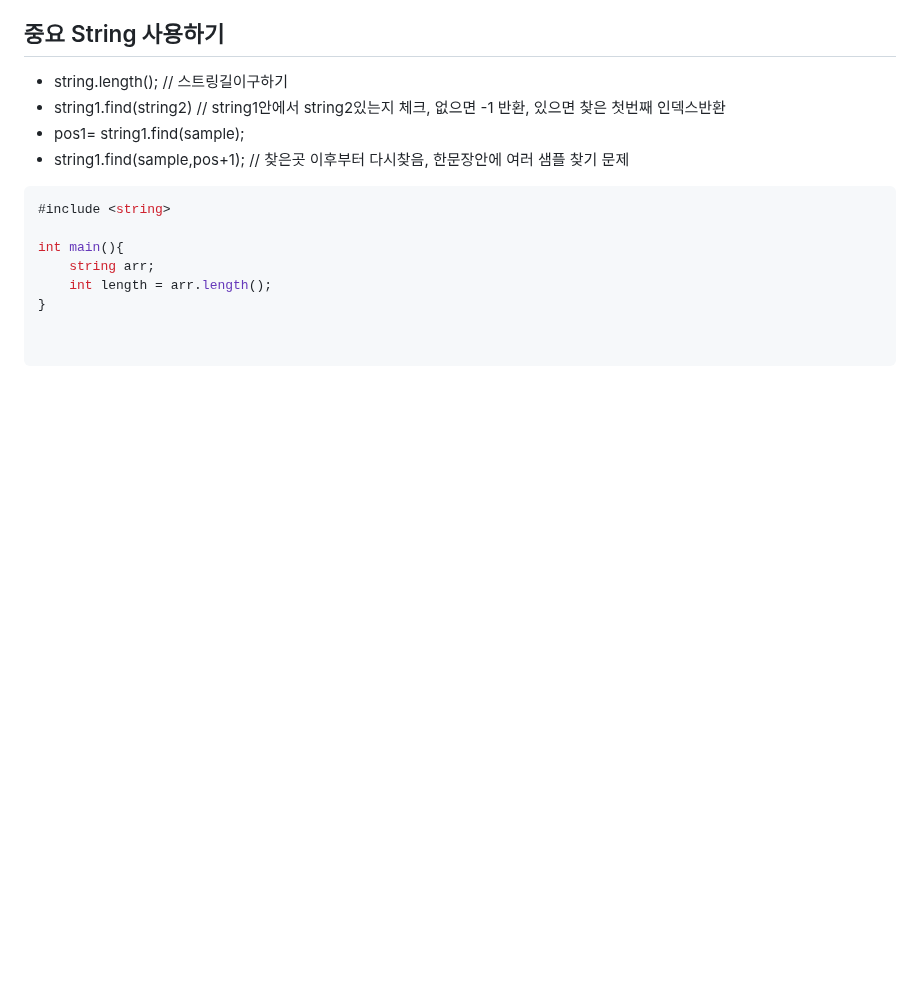
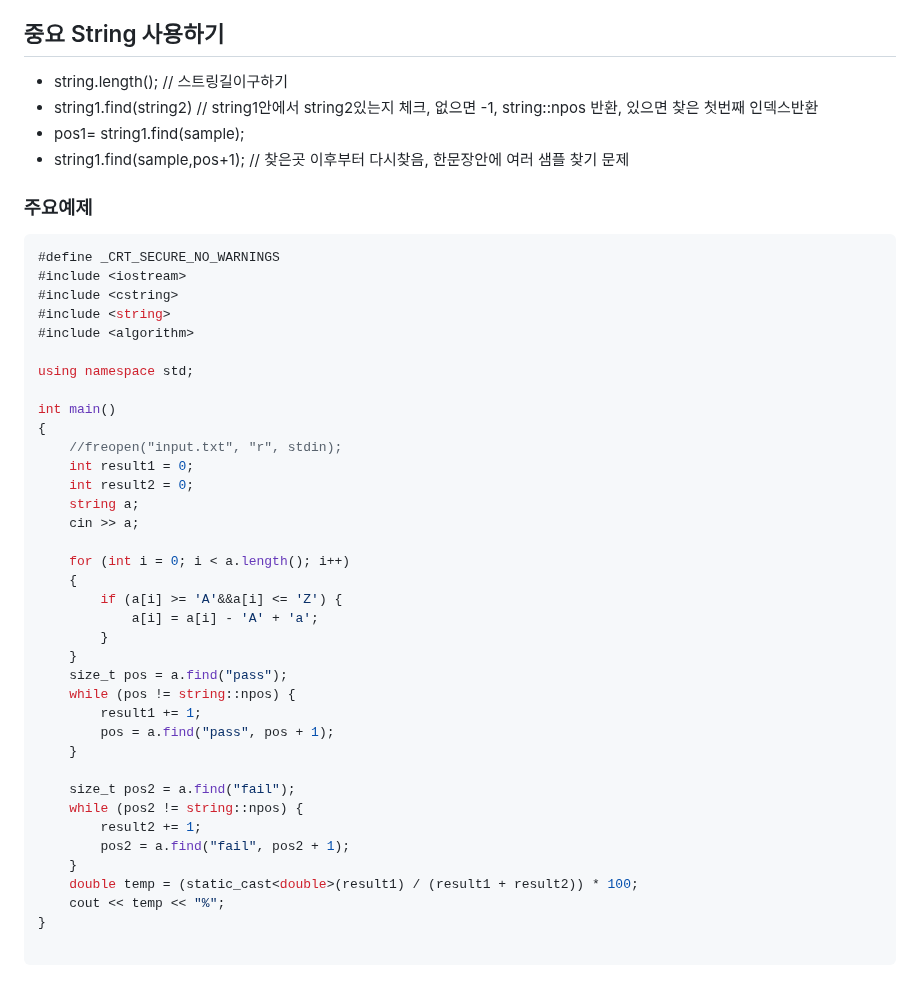
Before and after one commit to Carpediem324/Algorithm, a Markdown page: README.md, the part around the change. GitHub-like rendering; blank space fills up the shorter version.

Commit message:
string find 예제추가

````diff
--- a/README.md
+++ b/README.md
@@ -280,17 +280,46 @@ int main() {
 ## 중요 String 사용하기
 
 - string.length(); // 스트링길이구하기
-- string1.find(string2) // string1안에서 string2있는지 체크, 없으면 -1 반환, 있으면 찾은 첫번째 인덱스반환
+- string1.find(string2) // string1안에서 string2있는지 체크, 없으면 -1, string::npos 반환, 있으면 찾은 첫번째 인덱스반환
 - pos1= string1.find(sample);
 - string1.find(sample,pos+1); // 찾은곳 이후부터 다시찾음, 한문장안에 여러 샘플 찾기 문제
+### 주요예제
+```c++
+#define _CRT_SECURE_NO_WARNINGS
+#include <iostream>
+#include <cstring>
+#include <string>
+#include <algorithm>
 
-```c++
-#include <string>
+using namespace std;
 
-int main(){
-	string arr;
-	int length = arr.length();
+int main()
+{
+	//freopen("input.txt", "r", stdin);
+	int result1 = 0;
+	int result2 = 0;
+	string a;
+	cin >> a;
+
+	for (int i = 0; i < a.length(); i++)
+	{
+		if (a[i] >= 'A'&&a[i] <= 'Z') {
+			a[i] = a[i] - 'A' + 'a';
+		}
+	}
+	size_t pos = a.find("pass");
+	while (pos != string::npos) {
+		result1 += 1;
+		pos = a.find("pass", pos + 1);
+	}
+
+	size_t pos2 = a.find("fail");
+	while (pos2 != string::npos) {
+		result2 += 1;
+		pos2 = a.find("fail", pos2 + 1);
+	}
+	double temp = (static_cast<double>(result1) / (result1 + result2)) * 100;
+	cout << temp << "%";
 }
 
-
 ```
````
